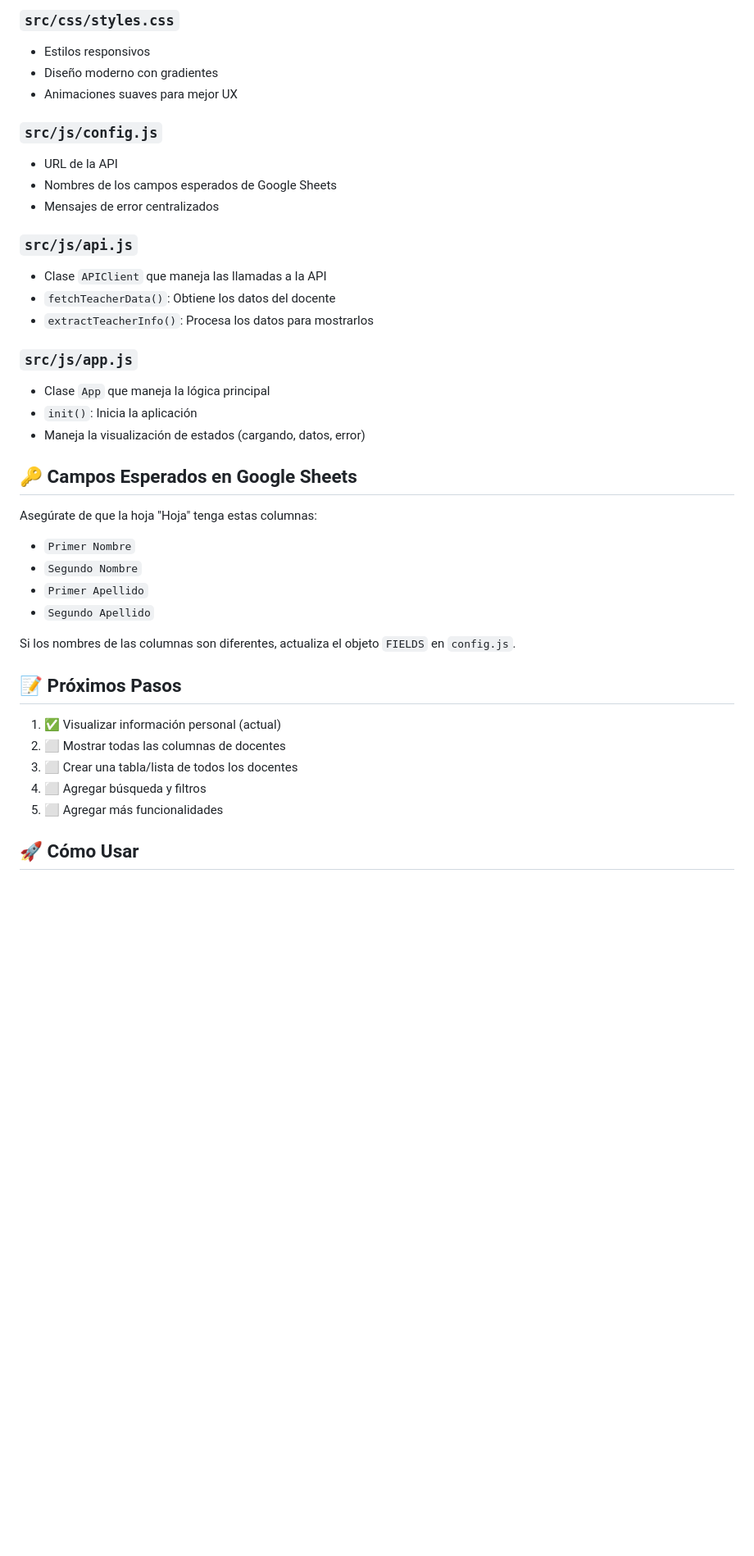
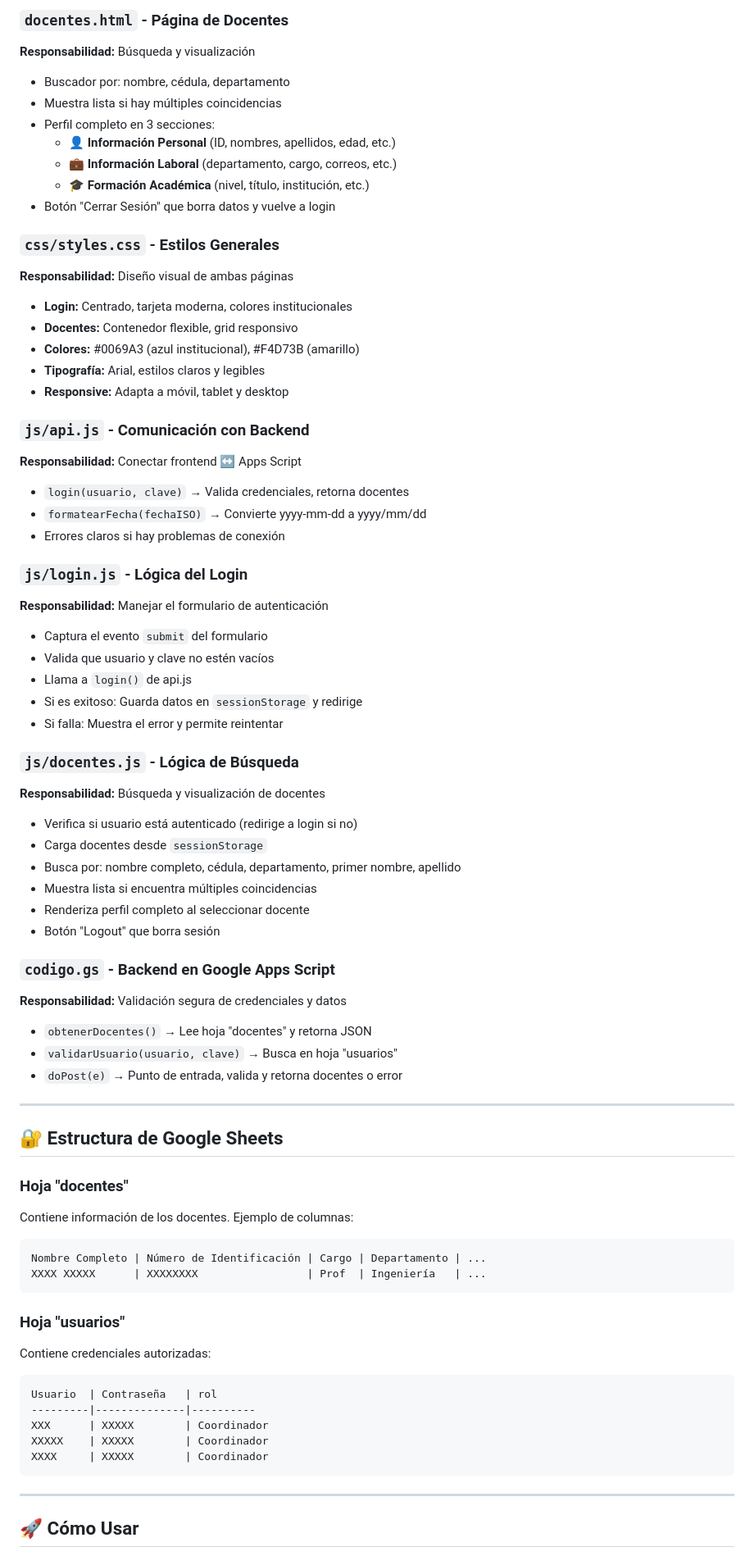
Before and after one commit to osmz/UTC_Faculty, a Markdown page: README.md, the part around one of its changes. Shown at 82% size. GitHub-like rendering; blank space fills up the shorter version.

````diff
--- a/README.md
+++ b/README.md
@@ -47,41 +88,73 @@ UTC_Faculty/
 
-### `src/css/styles.css`
-- Estilos responsivos
-- Diseño moderno con gradientes
-- Animaciones suaves para mejor UX
+### `docentes.html` - Página de Docentes
+**Responsabilidad:** Búsqueda y visualización
+- Buscador por: nombre, cédula, departamento
+- Muestra lista si hay múltiples coincidencias
+- Perfil completo en 3 secciones:
+  - 👤 **Información Personal** (ID, nombres, apellidos, edad, etc.)
+  - 💼 **Información Laboral** (departamento, cargo, correos, etc.)
+  - 🎓 **Formación Académica** (nivel, título, institución, etc.)
+- Botón "Cerrar Sesión" que borra datos y vuelve a login
 
-### `src/js/config.js`
-- URL de la API
-- Nombres de los campos esperados de Google Sheets
-- Mensajes de error centralizados
+### `css/styles.css` - Estilos Generales
+**Responsabilidad:** Diseño visual de ambas páginas
+- **Login:** Centrado, tarjeta moderna, colores institucionales
+- **Docentes:** Contenedor flexible, grid responsivo
+- **Colores:** #0069A3 (azul institucional), #F4D73B (amarillo)
+- **Tipografía:** Arial, estilos claros y legibles
+- **Responsive:** Adapta a móvil, tablet y desktop
 
-### `src/js/api.js`
-- Clase `APIClient` que maneja las llamadas a la API
-- `fetchTeacherData()`: Obtiene los datos del docente
-- `extractTeacherInfo()`: Procesa los datos para mostrarlos
+### `js/api.js` - Comunicación con Backend
+**Responsabilidad:** Conectar frontend ↔ Apps Script
+- `login(usuario, clave)` → Valida credenciales, retorna docentes
+- `formatearFecha(fechaISO)` → Convierte yyyy-mm-dd a yyyy/mm/dd
+- Errores claros si hay problemas de conexión
 
-### `src/js/app.js`
-- Clase `App` que maneja la lógica principal
-- `init()`: Inicia la aplicación
-- Maneja la visualización de estados (cargando, datos, error)
+### `js/login.js` - Lógica del Login
+**Responsabilidad:** Manejar el formulario de autenticación
+- Captura el evento `submit` del formulario
+- Valida que usuario y clave no estén vacíos
+- Llama a `login()` de api.js
+- Si es exitoso: Guarda datos en `sessionStorage` y redirige
+- Si falla: Muestra el error y permite reintentar
 
-## 🔑 Campos Esperados en Google Sheets
+### `js/docentes.js` - Lógica de Búsqueda
+**Responsabilidad:** Búsqueda y visualización de docentes
+- Verifica si usuario está autenticado (redirige a login si no)
+- Carga docentes desde `sessionStorage`
+- Busca por: nombre completo, cédula, departamento, primer nombre, apellido
+- Muestra lista si encuentra múltiples coincidencias
+- Renderiza perfil completo al seleccionar docente
+- Botón "Logout" que borra sesión
 
-Asegúrate de que la hoja "Hoja" tenga estas columnas:
-- `Primer Nombre`
-- `Segundo Nombre`
-- `Primer Apellido`
-- `Segundo Apellido`
+### `codigo.gs` - Backend en Google Apps Script
+**Responsabilidad:** Validación segura de credenciales y datos
+- `obtenerDocentes()` → Lee hoja "docentes" y retorna JSON
+- `validarUsuario(usuario, clave)` → Busca en hoja "usuarios"
+- `doPost(e)` → Punto de entrada, valida y retorna docentes o error
 
-Si los nombres de las columnas son diferentes, actualiza el objeto `FIELDS` en `config.js`.
+---
 
-## 📝 Próximos Pasos
+## 🔐 Estructura de Google Sheets
 
-1. ✅ Visualizar información personal (actual)
-2. ⬜ Mostrar todas las columnas de docentes
-3. ⬜ Crear una tabla/lista de todos los docentes
-4. ⬜ Agregar búsqueda y filtros
-5. ⬜ Agregar más funcionalidades
+### Hoja "docentes"
+Contiene información de los docentes. Ejemplo de columnas:
+```
+Nombre Completo | Número de Identificación | Cargo | Departamento | ...
+XXXX XXXXX      | XXXXXXXX                 | Prof  | Ingeniería   | ...
+```
+
+### Hoja "usuarios"
+Contiene credenciales autorizadas:
+```
+Usuario  | Contraseña   | rol
+---------|--------------|----------
+XXX      | XXXXX        | Coordinador
+XXXXX    | XXXXX        | Coordinador
+XXXX     | XXXXX        | Coordinador
+```
+
+---
 
 ## 🚀 Cómo Usar
 
````
Also changed, not shown: other parts of README.md (+158 -39 lines).
